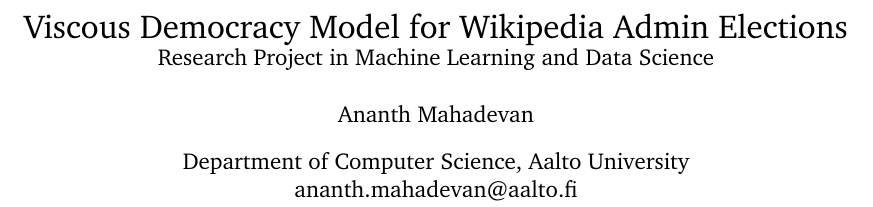
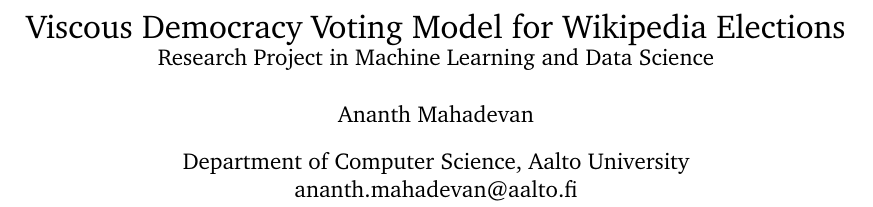
Before and after one commit to ananth1996/Research_Project_Report, a LaTeX paper (main.tex): part of page 1 of 16, cut so that both start at the same text. Compiled offline with pdfLaTeX.

Commit message:
Changes title of report

```diff
--- a/main.tex
+++ b/main.tex
@@ -2,12 +2,8 @@
 
 
 \input{macros}
-% Alternates
-% \title{Viscous Democracy Voting Model for Wikipedia Elections\\
-% \title{Viscous Democracy Model for Wikipedia RfAs\\
 
-
-\title{Viscous Democracy Model for Wikipedia Admin Elections\\
+\title{Viscous Democracy Voting Model for Wikipedia Elections\\
 \large Research Project in Machine Learning and Data Science}
 \author{Ananth Mahadevan}
 \affil{Department of Computer Science, Aalto University\\
```
Also changed, not shown: main.pdf.
